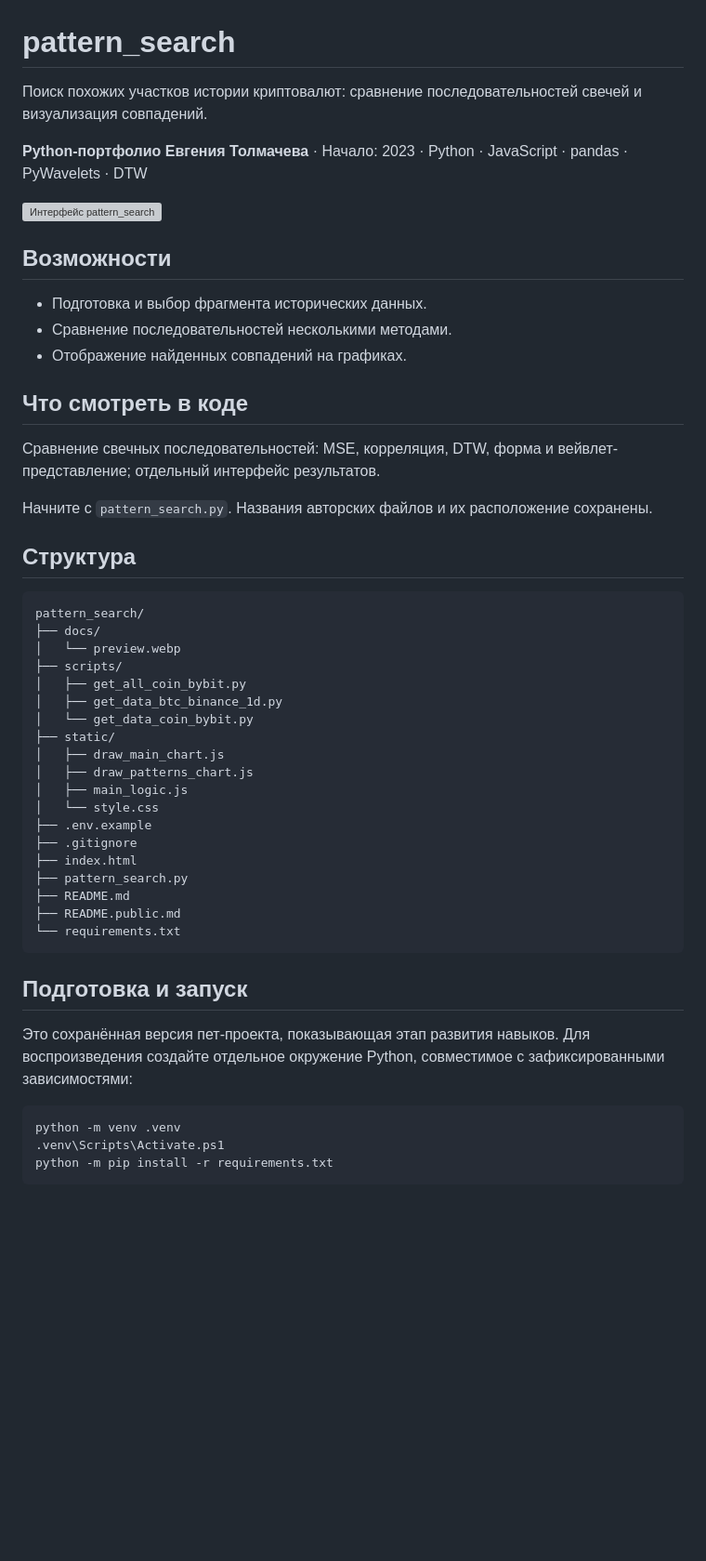
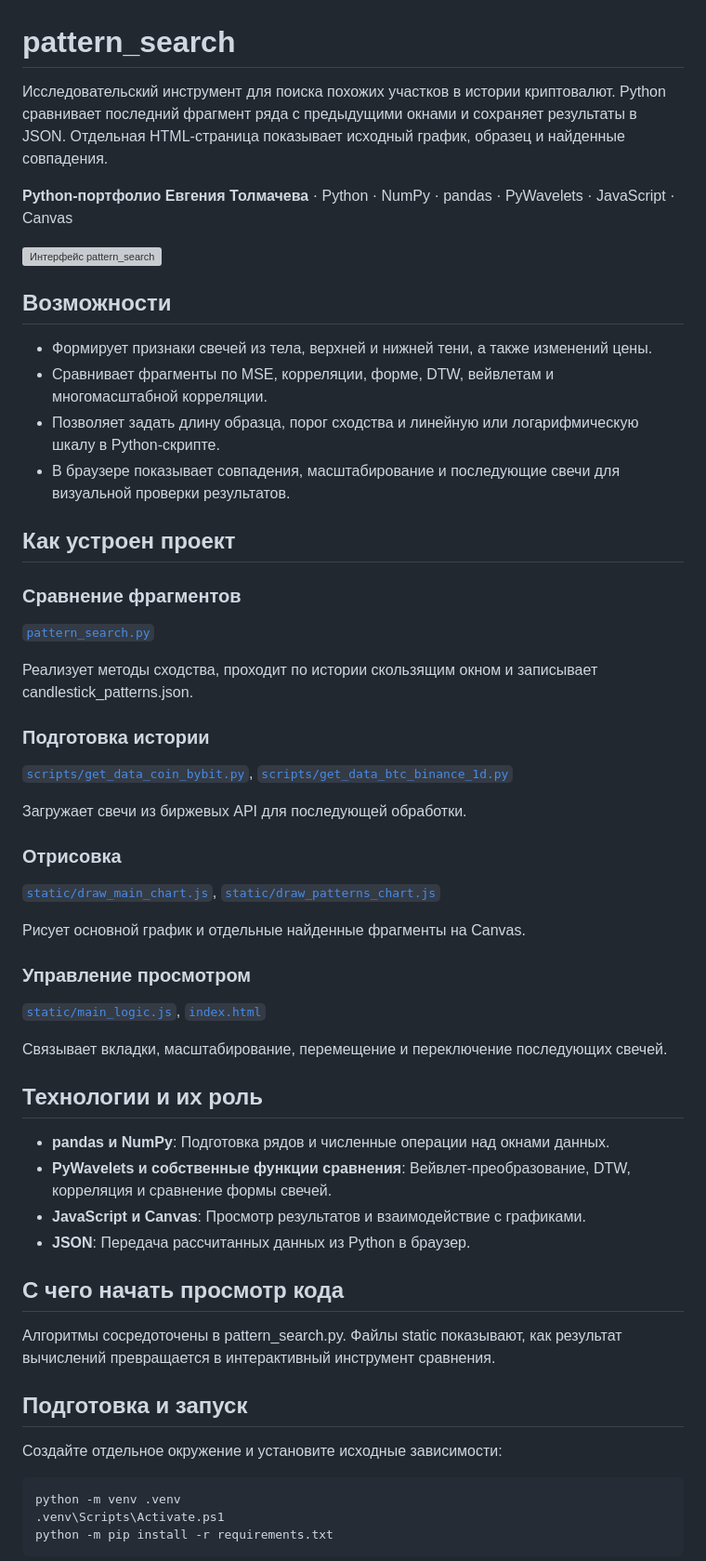
Before and after one commit to EvgenyET/pattern_search, a Markdown page: README.md, the part around one of its changes. Shown at 93% size. Drawn GitHub-style; blank space fills up the shorter version; grey boxes are pictures that could not be loaded.

````diff
--- a/README.md
+++ b/README.md
@@ -1,50 +1,58 @@
 # pattern_search
 
-Поиск похожих участков истории криптовалют: сравнение последовательностей свечей и визуализация совпадений.
+Исследовательский инструмент для поиска похожих участков в истории криптовалют. Python сравнивает последний фрагмент ряда с предыдущими окнами и сохраняет результаты в JSON. Отдельная HTML-страница показывает исходный график, образец и найденные совпадения.
 
-**Python-портфолио Евгения Толмачева** · Начало: 2023 · Python · JavaScript · pandas · PyWavelets · DTW
+**Python-портфолио Евгения Толмачева** · Python · NumPy · pandas · PyWavelets · JavaScript · Canvas
 
 ![Интерфейс pattern_search](docs/preview.webp)
 
 ## Возможности
 
-- Подготовка и выбор фрагмента исторических данных.
-- Сравнение последовательностей несколькими методами.
-- Отображение найденных совпадений на графиках.
+- Формирует признаки свечей из тела, верхней и нижней тени, а также изменений цены.
+- Сравнивает фрагменты по MSE, корреляции, форме, DTW, вейвлетам и многомасштабной корреляции.
+- Позволяет задать длину образца, порог сходства и линейную или логарифмическую шкалу в Python-скрипте.
+- В браузере показывает совпадения, масштабирование и последующие свечи для визуальной проверки результатов.
 
-## Что смотреть в коде
+## Как устроен проект
 
-Сравнение свечных последовательностей: MSE, корреляция, DTW, форма и вейвлет-представление; отдельный интерфейс результатов.
+### Сравнение фрагментов
 
-Начните с `pattern_search.py`. Названия авторских файлов и их расположение сохранены.
+[`pattern_search.py`](pattern_search.py)
 
-## Структура
+Реализует методы сходства, проходит по истории скользящим окном и записывает candlestick_patterns.json.
 
-```text
-pattern_search/
-├── docs/
-│   └── preview.webp
-├── scripts/
-│   ├── get_all_coin_bybit.py
-│   ├── get_data_btc_binance_1d.py
-│   └── get_data_coin_bybit.py
-├── static/
-│   ├── draw_main_chart.js
-│   ├── draw_patterns_chart.js
-│   ├── main_logic.js
-│   └── style.css
-├── .env.example
-├── .gitignore
-├── index.html
-├── pattern_search.py
-├── README.md
-├── README.public.md
-└── requirements.txt
-```
+### Подготовка истории
+
+[`scripts/get_data_coin_bybit.py`](scripts/get_data_coin_bybit.py), [`scripts/get_data_btc_binance_1d.py`](scripts/get_data_btc_binance_1d.py)
+
+Загружает свечи из биржевых API для последующей обработки.
+
+### Отрисовка
+
+[`static/draw_main_chart.js`](static/draw_main_chart.js), [`static/draw_patterns_chart.js`](static/draw_patterns_chart.js)
+
+Рисует основной график и отдельные найденные фрагменты на Canvas.
+
+### Управление просмотром
+
+[`static/main_logic.js`](static/main_logic.js), [`index.html`](index.html)
+
+Связывает вкладки, масштабирование, перемещение и переключение последующих свечей.
+
+## Технологии и их роль
+
+- **pandas и NumPy**: Подготовка рядов и численные операции над окнами данных.
+- **PyWavelets и собственные функции сравнения**: Вейвлет-преобразование, DTW, корреляция и сравнение формы свечей.
+- **JavaScript и Canvas**: Просмотр результатов и взаимодействие с графиками.
+- **JSON**: Передача рассчитанных данных из Python в браузер.
+
+## С чего начать просмотр кода
+
+Алгоритмы сосредоточены в pattern_search.py. Файлы static показывают, как результат вычислений превращается в интерактивный инструмент сравнения.
 
 ## Подготовка и запуск
 
-Это сохранённая версия пет-проекта, показывающая этап развития навыков. Для воспроизведения создайте отдельное окружение Python, совместимое с зафиксированными зависимостями:
+Создайте отдельное окружение и установите исходные зависимости:
 
 ```powershell
 python -m venv .venv
````
Also changed, not shown: other parts of README.md (+28 -5 lines), README.public.md (deleted, +0 -31 lines).
